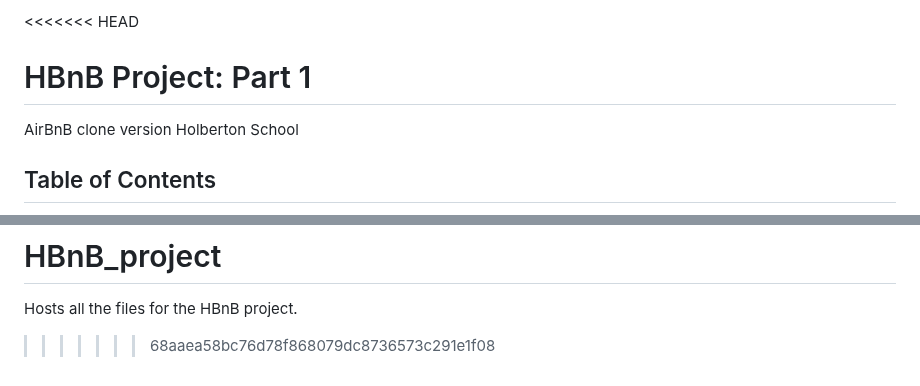
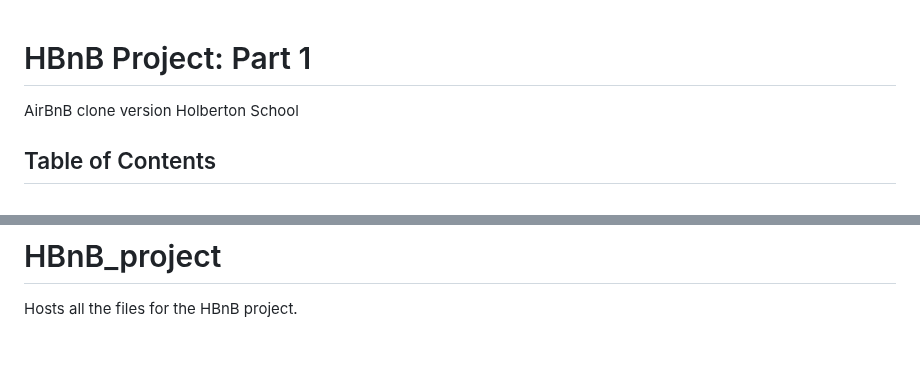
Before and after one commit to ClaymeCall/holbertonschool-hbnb, a Markdown page: README.md, 2 parts joined by grey strips. Rendered like a GitHub page; blank space fills up the shorter version.

Commit message:
Removed conflict resolve tags from README

```diff
--- a/README.md
+++ b/README.md
@@ -1,4 +1,3 @@
-<<<<<<< HEAD
 # HBnB Project: Part 1
 AirBnB clone version Holberton School
 ## Table of Contents
@@ -353,4 +352,3 @@ to fill
 =======
 # HBnB_project
 Hosts all the files for the HBnB project.
->>>>>>> 68aaea58bc76d78f868079dc8736573c291e1f08
```
